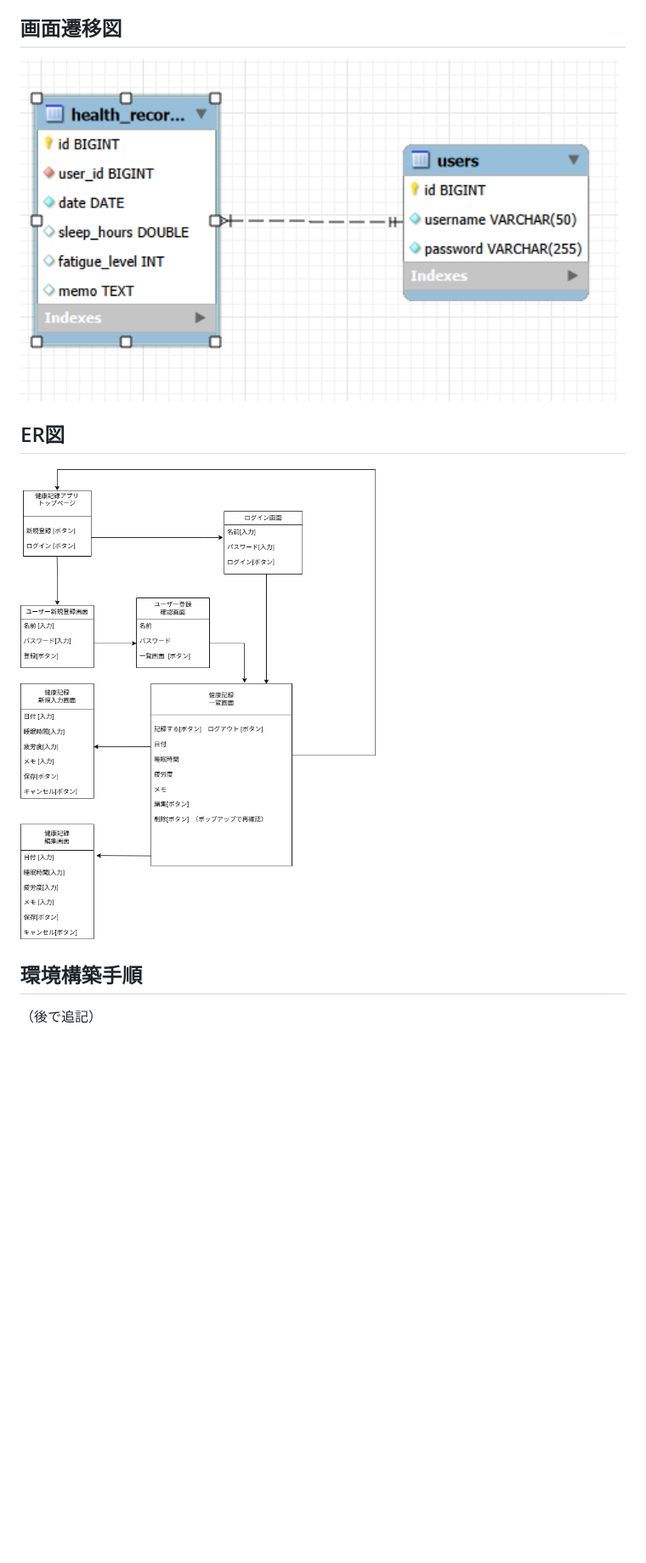
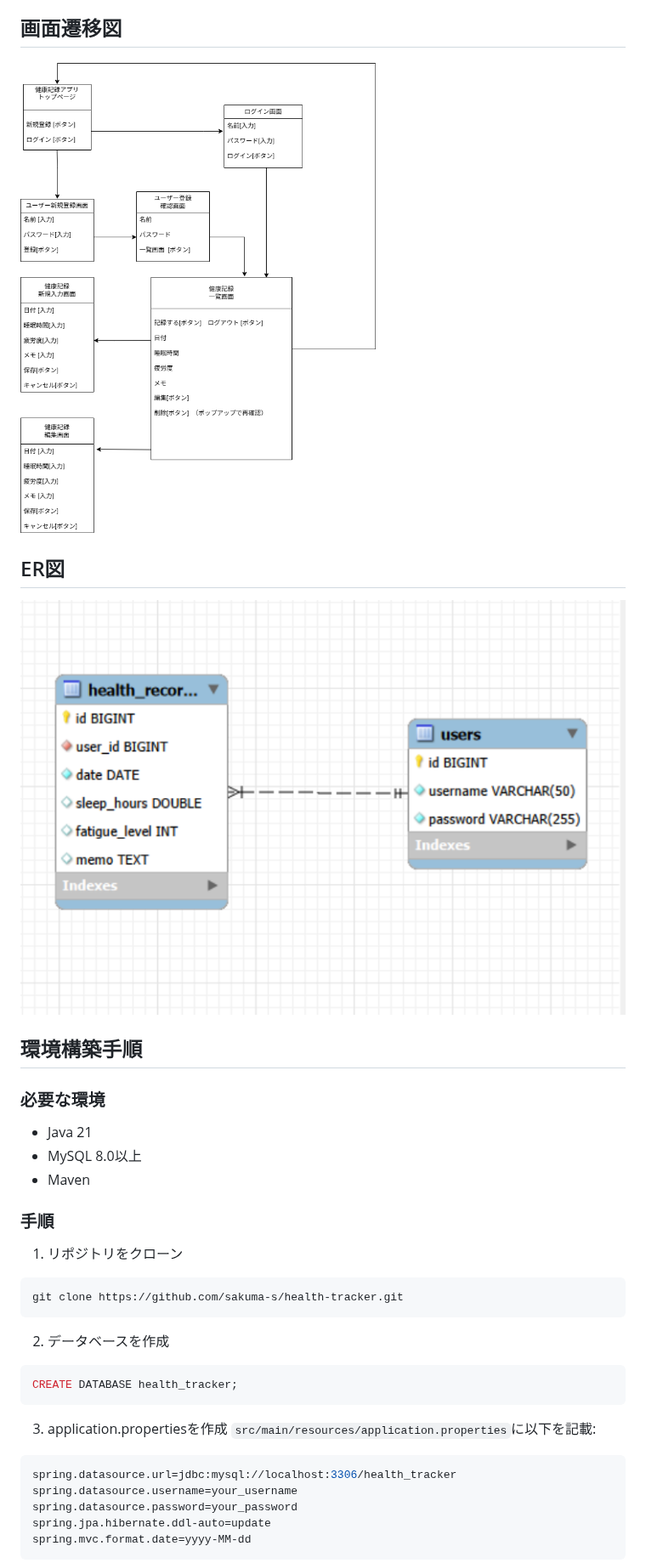
Before and after one commit to sakuma-s/health-tracker, a Markdown page: README.md, the part around one of its changes. Shown at 85% size. Drawn GitHub-style; pictures changed too: docs/images/er-diagram.png, docs/images/screen-transition.png; blank space fills up the shorter version.

Commit message:
docs: セットアップ手順、デプロイURL、図解を含むREADMEファイルを修正

````diff
--- a/README.md
+++ b/README.md
@@ -28,5 +28,29 @@
 ![ER図](docs/images/er-diagram.png)
 
 ## 環境構築手順
-（後で追記）
+### 必要な環境
+- Java 21
+- MySQL 8.0以上
+- Maven
 
+### 手順
+1. リポジトリをクローン
+```bash
+git clone https://github.com/sakuma-s/health-tracker.git
+```
+
+2. データベースを作成
+```sql
+CREATE DATABASE health_tracker;
+```
+
+3. application.propertiesを作成
+`src/main/resources/application.properties`に以下を記載:
+```properties
+spring.datasource.url=jdbc:mysql://localhost:3306/health_tracker
+spring.datasource.username=your_username
+spring.datasource.password=your_password
+spring.jpa.hibernate.ddl-auto=update
+spring.mvc.format.date=yyyy-MM-dd
+```
+
````
Also changed, not shown: other parts of README.md (+7 -3 lines).
